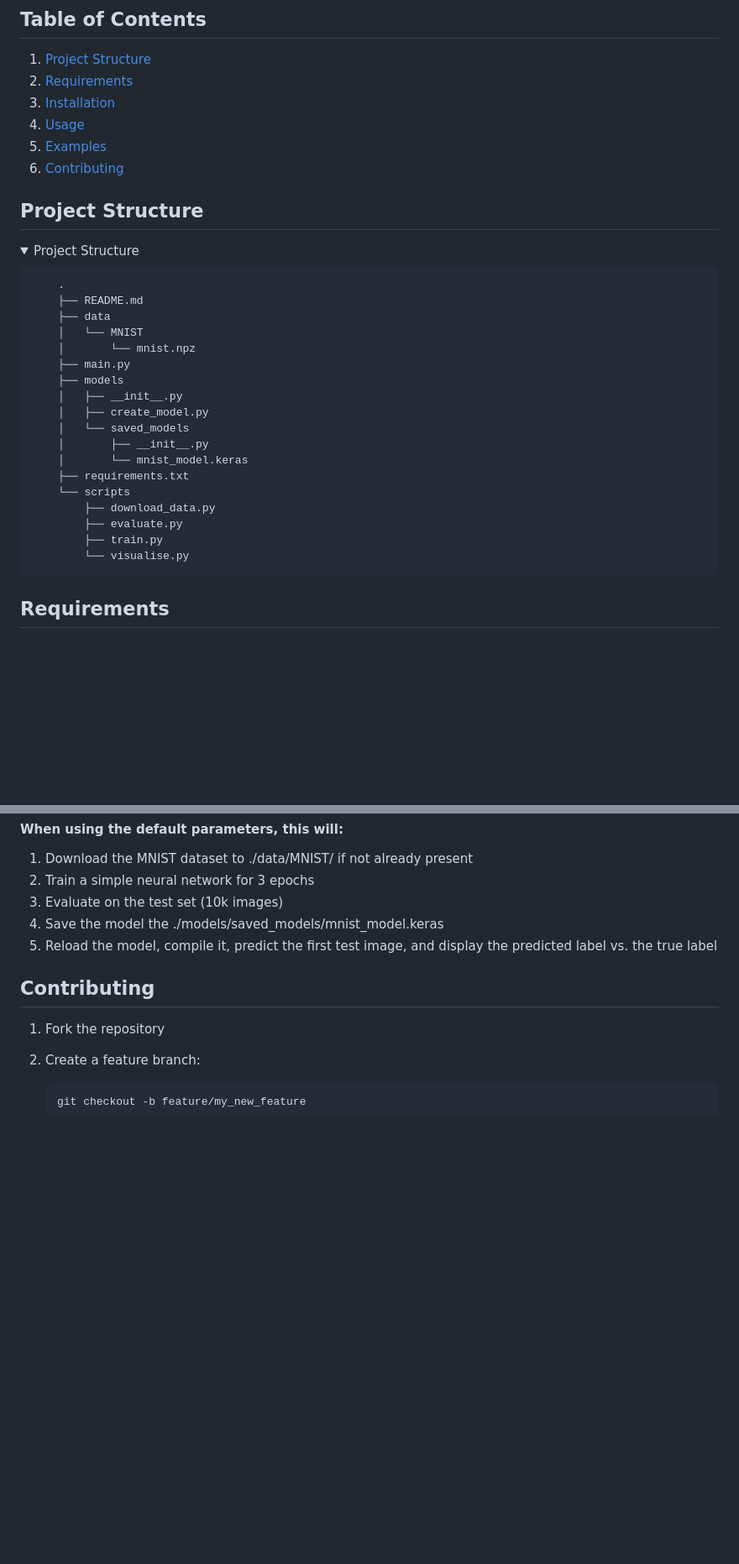
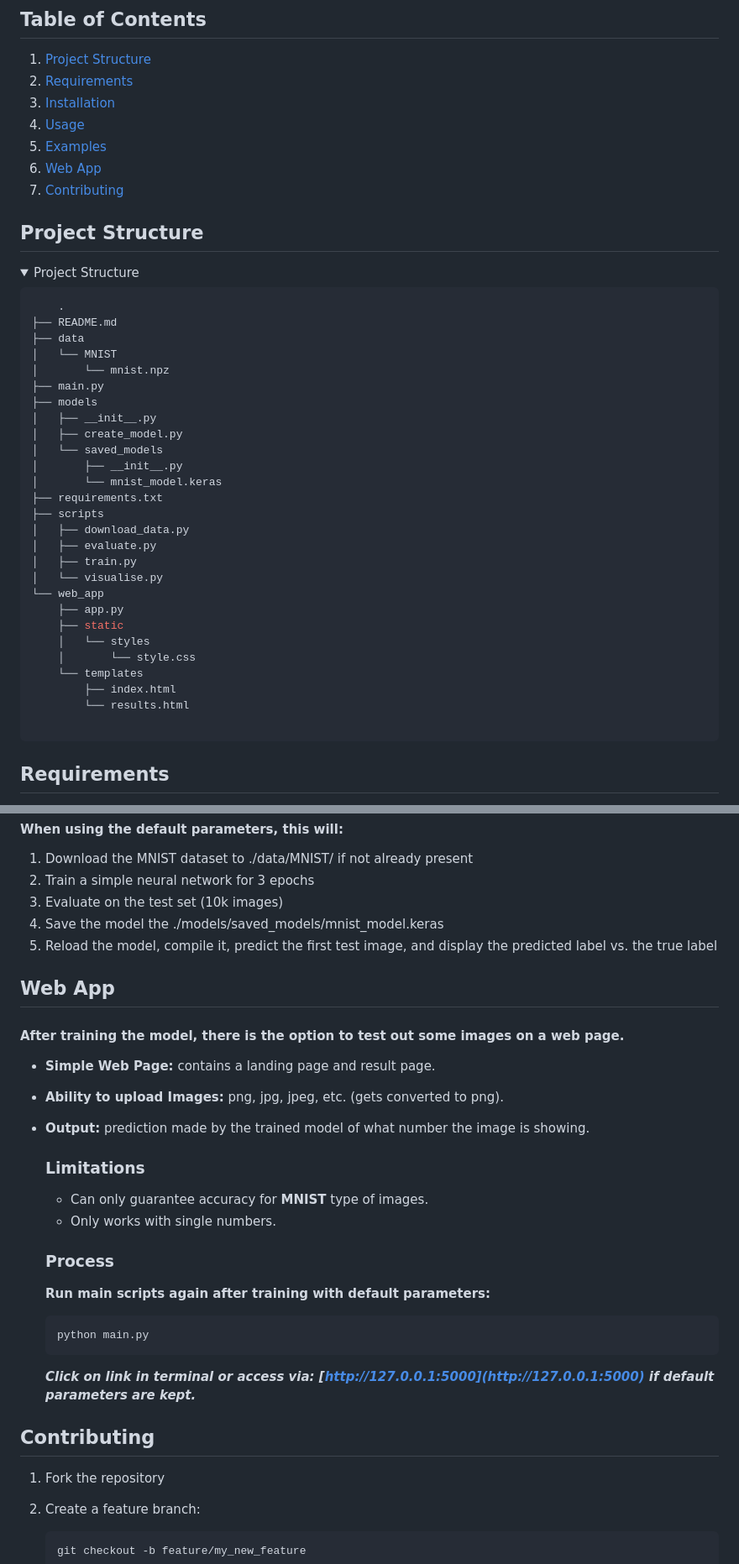
Before and after one commit to hub-mm/MNIST_handwritten_digit_recognition, a Markdown page: README.md, 2 parts joined by grey strips. Shown at 84% size. Drawn GitHub-style; folded sections open; blank space fills up the shorter version.

Commit message:
Add web app info to README

````diff
--- a/README.md
+++ b/README.md
@@ -14,7 +14,8 @@ It demonstrates:
 3. [Installation](#installation)
 4. [Usage](#usage)
 5. [Examples](#examples)
-6. [Contributing](#contributing)
+6. [Web App](#web-app)
+7. [Contributing](#contributing)
 
 ## Project Structure
 <details>
@@ -22,23 +23,32 @@ It demonstrates:
 
 ```bash
     .
-    ├── README.md
-    ├── data
-    │   └── MNIST
-    │       └── mnist.npz
-    ├── main.py
-    ├── models
-    │   ├── __init__.py
-    │   ├── create_model.py
-    │   └── saved_models
-    │       ├── __init__.py
-    │       └── mnist_model.keras
-    ├── requirements.txt
-    └── scripts
-        ├── download_data.py
-        ├── evaluate.py
-        ├── train.py
-        └── visualise.py
+├── README.md
+├── data
+│   └── MNIST
+│       └── mnist.npz
+├── main.py
+├── models
+│   ├── __init__.py
+│   ├── create_model.py
+│   └── saved_models
+│       ├── __init__.py
+│       └── mnist_model.keras
+├── requirements.txt
+├── scripts
+│   ├── download_data.py
+│   ├── evaluate.py
+│   ├── train.py
+│   └── visualise.py
+└── web_app
+    ├── app.py
+    ├── static
+    │   └── styles
+    │       └── style.css
+    └── templates
+        ├── index.html
+        └── results.html
+
 ```
 
 </details>
@@ -113,6 +123,24 @@ It demonstrates:
 4. Save the model the ./models/saved_models/mnist_model.keras
 5. Reload the model, compile it, predict the first test image, and display the predicted label vs. the true label
 
+## Web App
+#### After training the model, there is the option to test out some images on a web page.
+- **Simple Web Page:** contains a landing page and result page.
+- **Ability to upload Images:** png, jpg, jpeg, etc. (gets converted to png).
+- **Output:** prediction made by the trained model of what number the image is showing.
+
+    ### Limitations
+    - Can only guarantee accuracy for **MNIST** type of images.
+    - Only works with single numbers.
+
+    ### Process
+    **Run main scripts again after training with default parameters:**
+    ```bash
+    python main.py
+    ```
+    ***Click on link in terminal or access via: [http://127.0.0.1:5000](http://127.0.0.1:5000) if default parameters are kept.***
+
+
 ## Contributing
 1. Fork the repository
 2. Create a feature branch:
````
